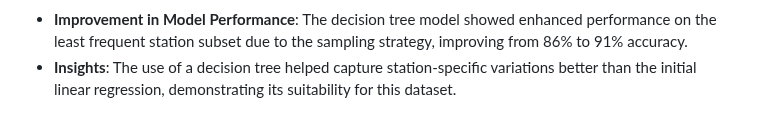
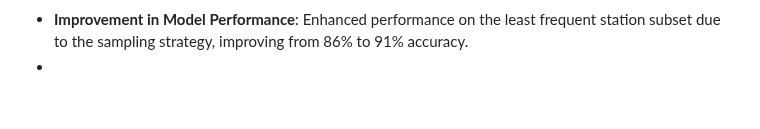
Before and after one commit to MLOps-BlueBikes/PedalPulse, a Markdown page: Bias/README.md, the part around one of its changes. Drawn GitHub-style; blank space fills up the shorter version.

```diff
--- a/Bias/README.md
+++ b/Bias/README.md
@@ -49,4 +52,3 @@ The analysis confirmed that model accuracy can significantly vary when focusing
 - **Improvement in Model Performance**:
-  The decision tree model showed enhanced performance on the least frequent station subset due to the sampling strategy, improving from 86% to 91% accuracy.
-- **Insights**:
-  The use of a decision tree helped capture station-specific variations better than the initial linear regression, demonstrating its suitability for this dataset.
+   Enhanced performance on the least frequent station subset due to the sampling strategy, improving from 86% to 91% accuracy.
+-
```
Also changed, not shown: other parts of Bias/README.md (+3 -0 lines).
